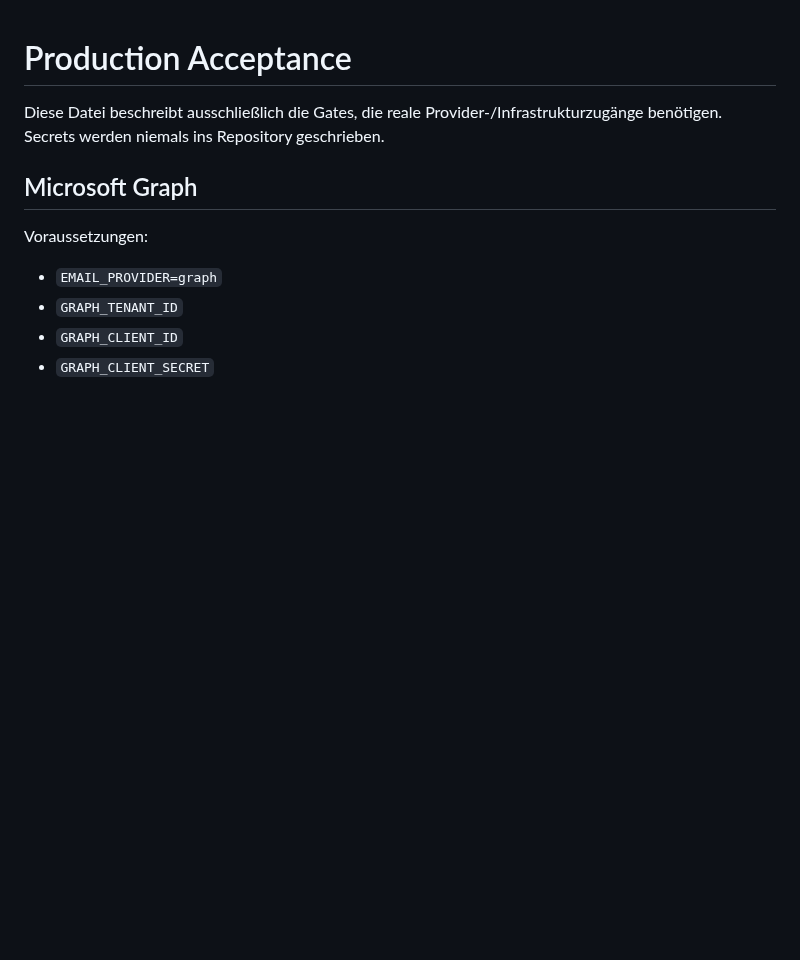
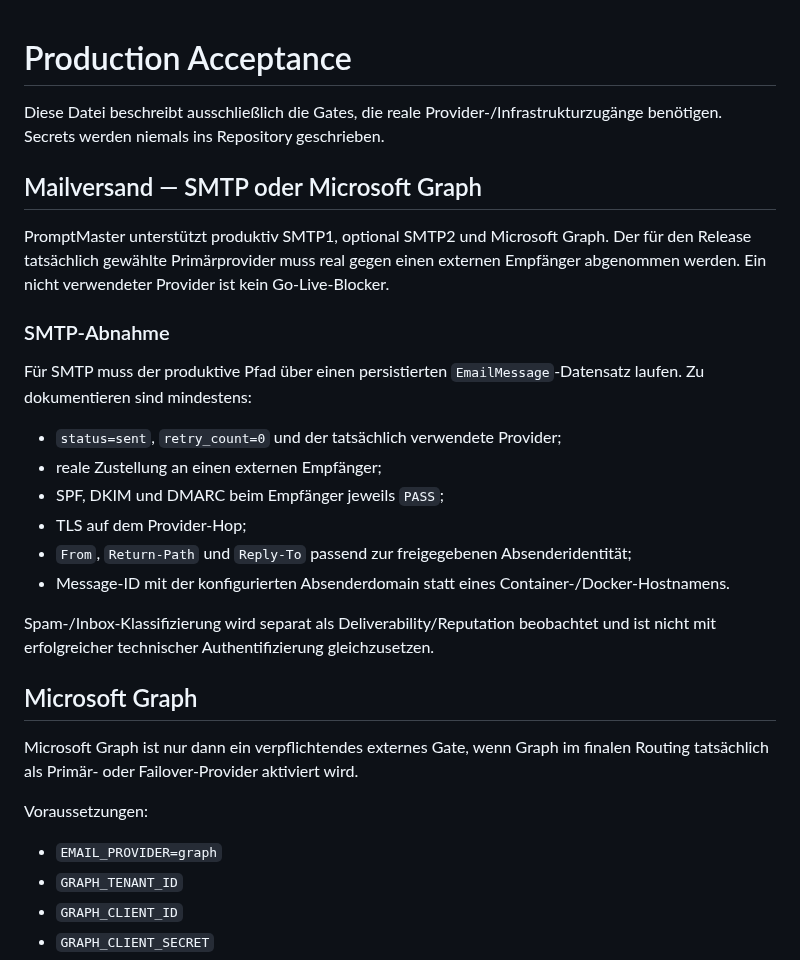
Before and after one commit to deckewandboden/prompmaster, a Markdown page: docs/PRODUCTION_ACCEPTANCE.md, the part around the change. Drawn GitHub-style; blank space fills up the shorter version.

Commit message:
Align release documentation with SMTP/Graph provider routing

```diff
--- a/docs/PRODUCTION_ACCEPTANCE.md
+++ b/docs/PRODUCTION_ACCEPTANCE.md
@@ -2,7 +2,32 @@
 
 Diese Datei beschreibt ausschließlich die Gates, die reale Provider-/Infrastrukturzugänge benötigen. Secrets werden niemals ins Repository geschrieben.
 
+## Mailversand — SMTP oder Microsoft Graph
+
+PromptMaster unterstützt produktiv SMTP1, optional SMTP2 und Microsoft Graph. Der
+für den Release tatsächlich gewählte Primärprovider muss real gegen einen externen
+Empfänger abgenommen werden. Ein nicht verwendeter Provider ist kein Go-Live-Blocker.
+
+### SMTP-Abnahme
+
+Für SMTP muss der produktive Pfad über einen persistierten `EmailMessage`-Datensatz
+laufen. Zu dokumentieren sind mindestens:
+
+- `status=sent`, `retry_count=0` und der tatsächlich verwendete Provider;
+- reale Zustellung an einen externen Empfänger;
+- SPF, DKIM und DMARC beim Empfänger jeweils `PASS`;
+- TLS auf dem Provider-Hop;
+- `From`, `Return-Path` und `Reply-To` passend zur freigegebenen Absenderidentität;
+- Message-ID mit der konfigurierten Absenderdomain statt eines Container-/Docker-Hostnamens.
+
+Spam-/Inbox-Klassifizierung wird separat als Deliverability/Reputation beobachtet und
+ist nicht mit erfolgreicher technischer Authentifizierung gleichzusetzen.
+
 ## Microsoft Graph
+
+Microsoft Graph ist nur dann ein verpflichtendes externes Gate, wenn Graph im finalen
+Routing tatsächlich als Primär- oder Failover-Provider aktiviert wird.
+
 
 Voraussetzungen:
 
```
